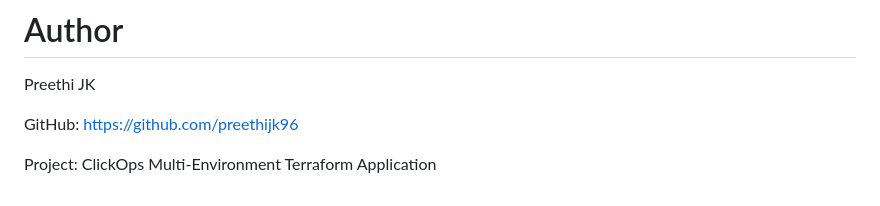
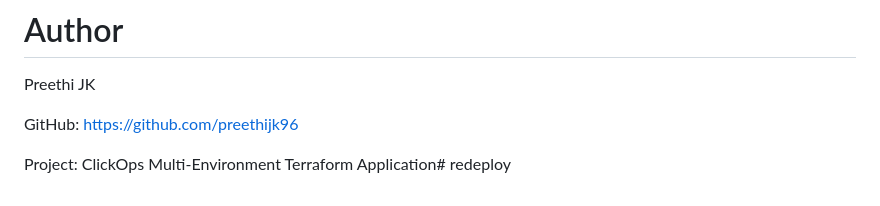
Before and after one commit to preethijk96/clickops-project-terraform, a Markdown page: README.md, the part around the change. Drawn GitHub-style.

Commit message:
trigger prd deployment after ssm fix

```diff
--- a/README.md
+++ b/README.md
@@ -543,4 +543,4 @@ GitHub:
 https://github.com/preethijk96
 
 Project:
-ClickOps Multi-Environment Terraform Application
+ClickOps Multi-Environment Terraform Application# redeploy
```
